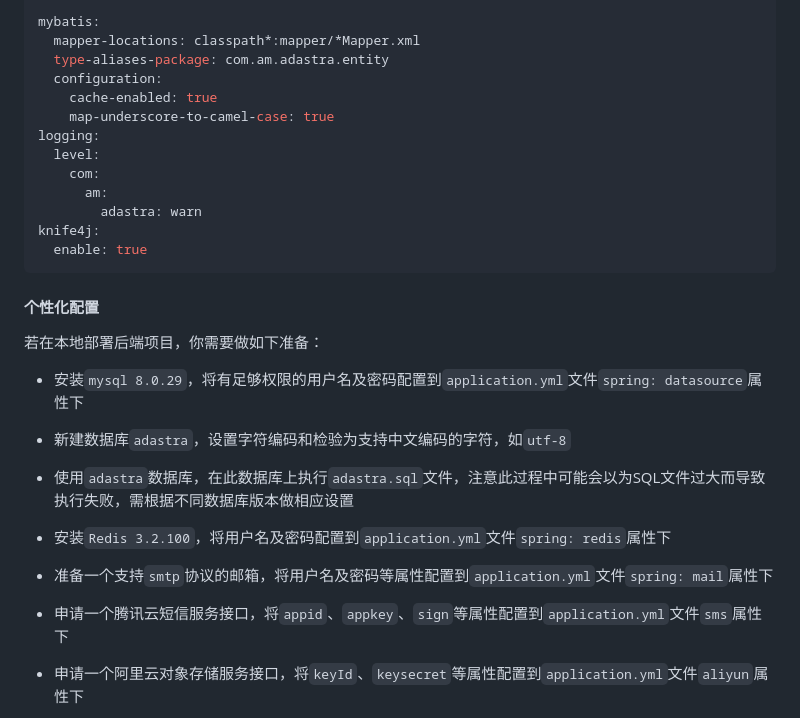
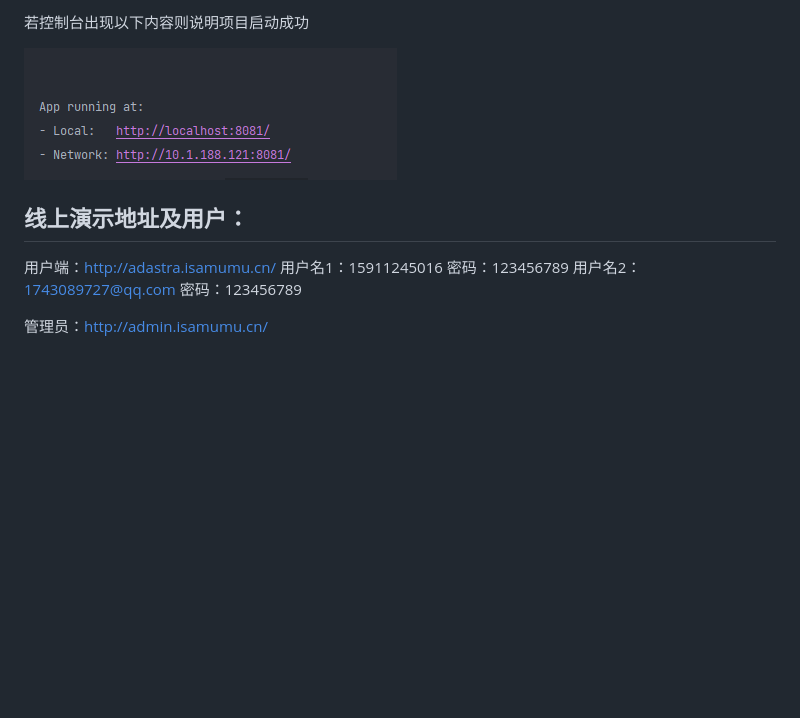
Before and after one commit to arturiamu/libilibi-host, a Markdown page: README.md, the part around the change printed below. GitHub-like rendering; pictures changed too: image-20220705194359878.png (added); blank space fills up the shorter version.

````diff
--- a/README.md
+++ b/README.md
@@ -153,29 +55,12 @@ aliyun:
 
-mybatis:
-  mapper-locations: classpath*:mapper/*Mapper.xml
-  type-aliases-package: com.am.adastra.entity
-  configuration:
-    cache-enabled: true
-    map-underscore-to-camel-case: true
-logging:
-  level:
-    com:
-      am:
-        adastra: warn
-knife4j:
-  enable: true
-```
+若控制台出现以下内容则说明项目启动成功
 
-#### 个性化配置
+![image-20220705194359878](image-20220705194359878.png)
 
-若在本地部署后端项目，你需要做如下准备：
+## 线上演示地址及用户：
 
-- 安装`mysql 8.0.29`，将有足够权限的用户名及密码配置到`application.yml`文件`spring: datasource`属性下
+用户端：http://adastra.isamumu.cn/
+用户名1：15911245016 密码：123456789 用户名2：1743089727@qq.com 密码：123456789
 
-- 新建数据库`adastra`，设置字符编码和检验为支持中文编码的字符，如`utf-8`
-- 使用`adastra`数据库，在此数据库上执行`adastra.sql`文件，注意此过程中可能会以为SQL文件过大而导致执行失败，需根据不同数据库版本做相应设置
-- 安装`Redis 3.2.100`，将用户名及密码配置到`application.yml`文件`spring: redis`属性下
-- 准备一个支持`smtp`协议的邮箱，将用户名及密码等属性配置到`application.yml`文件`spring: mail`属性下
-- 申请一个腾讯云短信服务接口，将`appid`、`appkey`、`sign`等属性配置到`application.yml`文件`sms`属性下
-- 申请一个阿里云对象存储服务接口，将`keyId`、`keysecret`等属性配置到`application.yml`文件`aliyun`属性下
+管理员：http://admin.isamumu.cn/
 
````
Also changed, not shown: other parts of README.md (+31 -152 lines), image-20220705193633139.png (added), image-20220705194215885.png (added), 9 other files.
